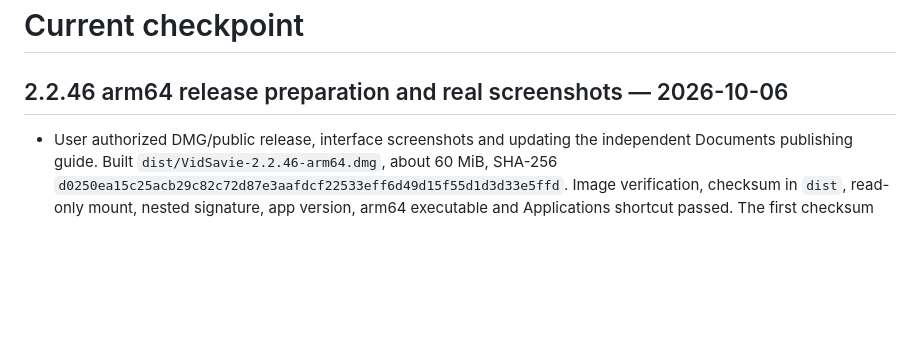
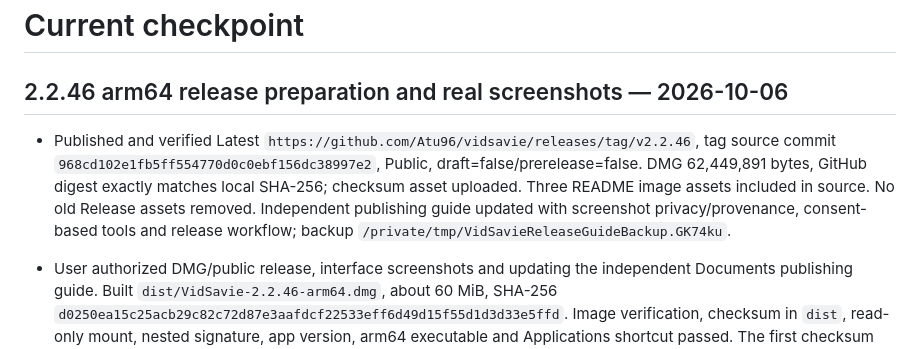
Before and after one commit to Atu96/vidsavie, a Markdown page: CHECKPOINT.md, the part around the change. GitHub-like rendering; blank space fills up the shorter version.

Commit message:
Record verified 2.2.46 release and publishing handoff

```diff
--- a/CHECKPOINT.md
+++ b/CHECKPOINT.md
@@ -1,6 +1,8 @@
 # Current checkpoint
 
 ## 2.2.46 arm64 release preparation and real screenshots — 2026-10-06
+
+- Published and verified Latest `https://github.com/Atu96/vidsavie/releases/tag/v2.2.46`, tag source commit `968cd102e1fb5ff554770d0c0ebf156dc38997e2`, Public, draft=false/prerelease=false. DMG 62,449,891 bytes, GitHub digest exactly matches local SHA-256; checksum asset uploaded. Three README image assets included in source. No old Release assets removed. Independent publishing guide updated with screenshot privacy/provenance, consent-based tools and release workflow; backup `/private/tmp/VidSavieReleaseGuideBackup.GK74ku`.
 
 - User authorized DMG/public release, interface screenshots and updating the independent Documents publishing guide. Built `dist/VidSavie-2.2.46-arm64.dmg`, about 60 MiB, SHA-256 `d0250ea15c25acb29c82c72d87e3aafdcf22533eff6d49d15f55d1d3d33e5ffd`. Image verification, checksum in `dist`, read-only mount, nested signature, app version, arm64 executable and Applications shortcut passed. The first checksum invocation used the wrong working directory; rerun from `dist` passed.
 - README includes real installed Browser Companion settings and connected Chrome popup visibly verified v2.2.46 after user Reload, plus a cropped YouTube/Blender floating-button demonstration. No settings changed, real downloads started, account avatars/recommendations/private paths uploaded, or source status fabricated. Overlay image initially captured on still-loaded companion 2.2.43, unchanged UI; provenance documented in `docs/images/README.md`. User's X screenshot inspected but not uploaded. App remains local 2.2.46.
```
Also changed, not shown: SYSTEM-MAP.md (+1 -1 lines).
